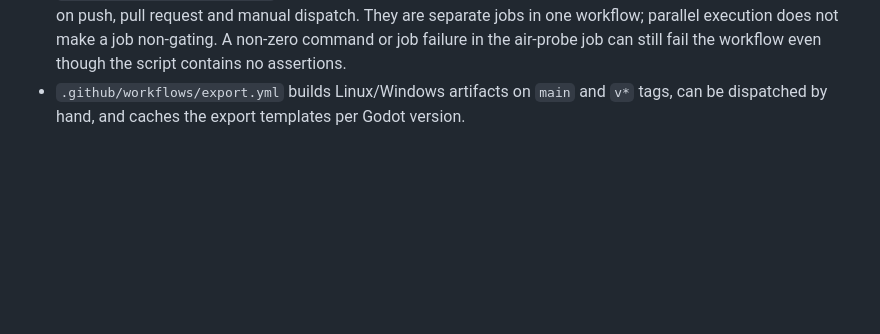
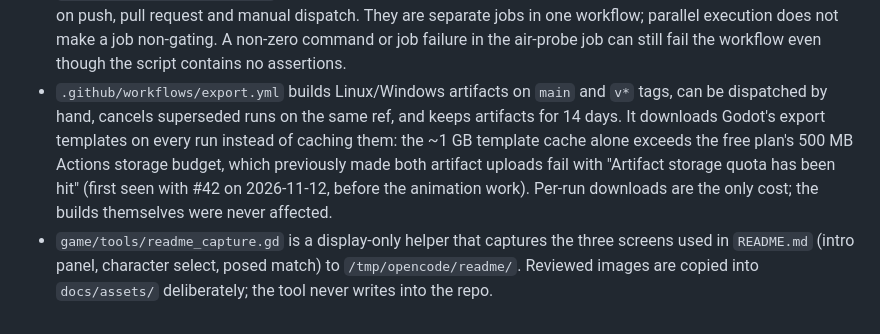
Before and after one commit to violentwave/sidewalk-showdown, a Markdown page: docs/KNOWN_ISSUES.md, the part around the change. GitHub-like rendering; blank space fills up the shorter version.

```diff
--- a/docs/KNOWN_ISSUES.md
+++ b/docs/KNOWN_ISSUES.md
@@ -405,5 +405,14 @@ These are measured or first-pass limits, not phase-exit validation.
   the air-probe job can still fail the workflow even though the script contains
   no assertions.
 - `.github/workflows/export.yml` builds Linux/Windows artifacts on `main` and
-  `v*` tags, can be dispatched by hand, and caches the export templates per
-  Godot version.
+  `v*` tags, can be dispatched by hand, cancels superseded runs on the same
+  ref, and keeps artifacts for 14 days. It downloads Godot's export templates
+  on every run instead of caching them: the ~1 GB template cache alone exceeds
+  the free plan's 500 MB Actions storage budget, which previously made both
+  artifact uploads fail with "Artifact storage quota has been hit" (first seen
+  with #42 on 2026-11-12, before the animation work). Per-run downloads are the
+  only cost; the builds themselves were never affected.
+- `game/tools/readme_capture.gd` is a display-only helper that captures the
+  three screens used in `README.md` (intro panel, character select, posed
+  match) to `/tmp/opencode/readme/`. Reviewed images are copied into
+  `docs/assets/` deliberately; the tool never writes into the repo.
```
Also changed, not shown: README.md (+131 -124 lines), docs/ART_CREDITS.md (+8 -0 lines), docs/assets/screenshot-character-select.png (added), docs/assets/screenshot-the-clip.png (added), 4 other files.
